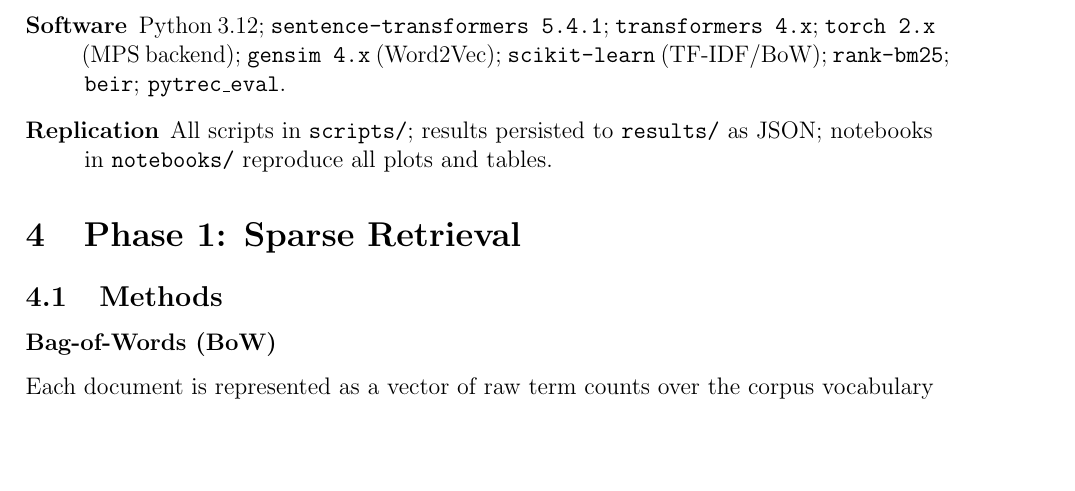
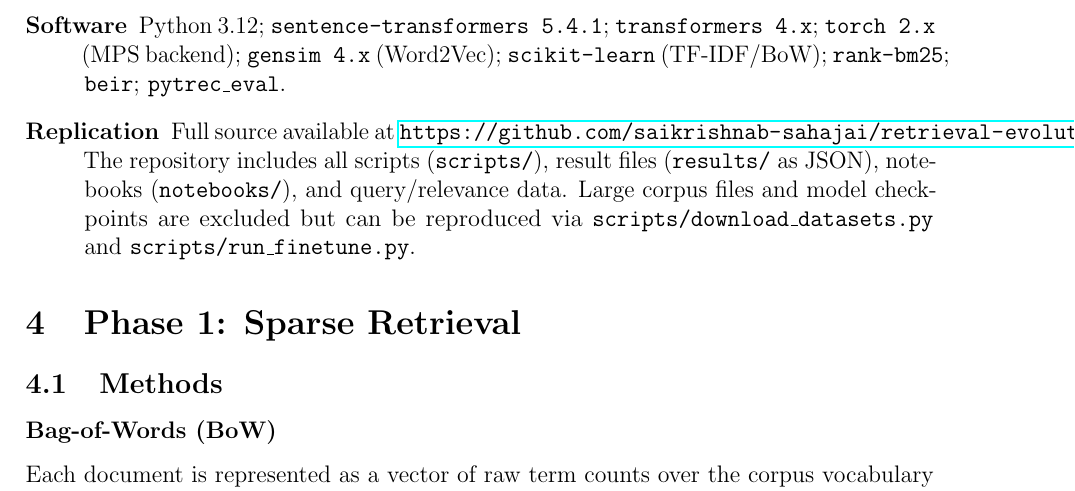
Before and after one commit to saikrishnab-sahajai/retrieval-evolution-study, a LaTeX paper (docs/tech_report.tex): part of page 7 of 28, cut so that both start at the same text, the shorter picture padded with empty space. Compiled offline with pdfLaTeX.

Commit message:
Add GitHub repo reference to Replication section
Co-Authored-By: Claude Sonnet 4.6 <noreply@anthropic.com>

```diff
--- a/docs/tech_report.tex
+++ b/docs/tech_report.tex
@@ -352,9 +352,13 @@ MNR/InfoNCE & In-batch (free)          & High   & Current best practice \\
         \texttt{transformers~4.x}; \texttt{torch~2.x} (MPS backend);
         \texttt{gensim~4.x} (Word2Vec); \texttt{scikit-learn} (TF-IDF/BoW);
         \texttt{rank-bm25}; \texttt{beir}; \texttt{pytrec\_eval}.
-  \item[Replication]  All scripts in \texttt{scripts/}; results persisted to
-        \texttt{results/} as JSON; notebooks in \texttt{notebooks/} reproduce
-        all plots and tables.
+  \item[Replication]  Full source available at
+        \url{https://github.com/saikrishnab-sahajai/retrieval-evolution-study}.
+        The repository includes all scripts (\texttt{scripts/}), result files
+        (\texttt{results/} as JSON), notebooks (\texttt{notebooks/}), and
+        query/relevance data.  Large corpus files and model checkpoints are
+        excluded but can be reproduced via \texttt{scripts/download\_datasets.py}
+        and \texttt{scripts/run\_finetune.py}.
 \end{description}
 
 % =============================================================================
```
